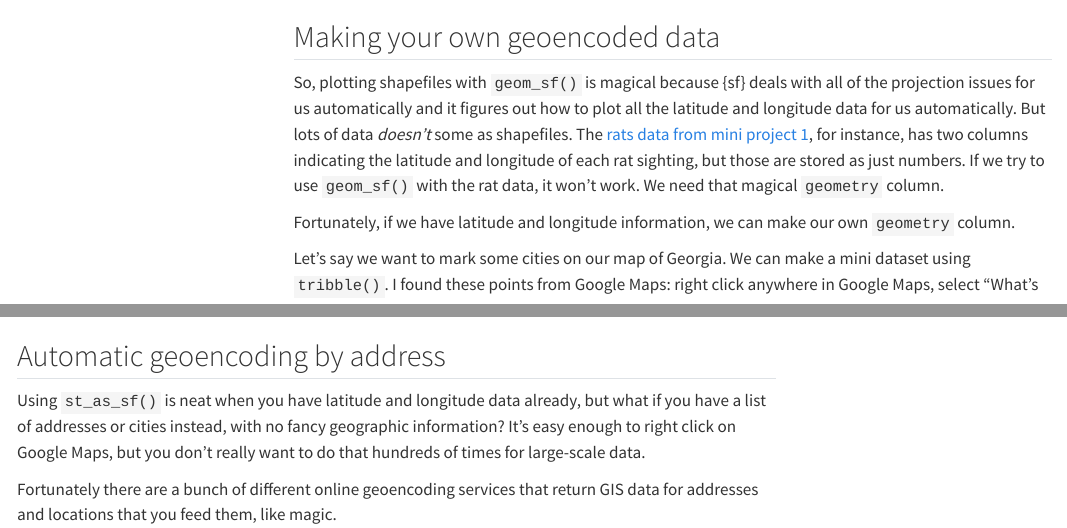
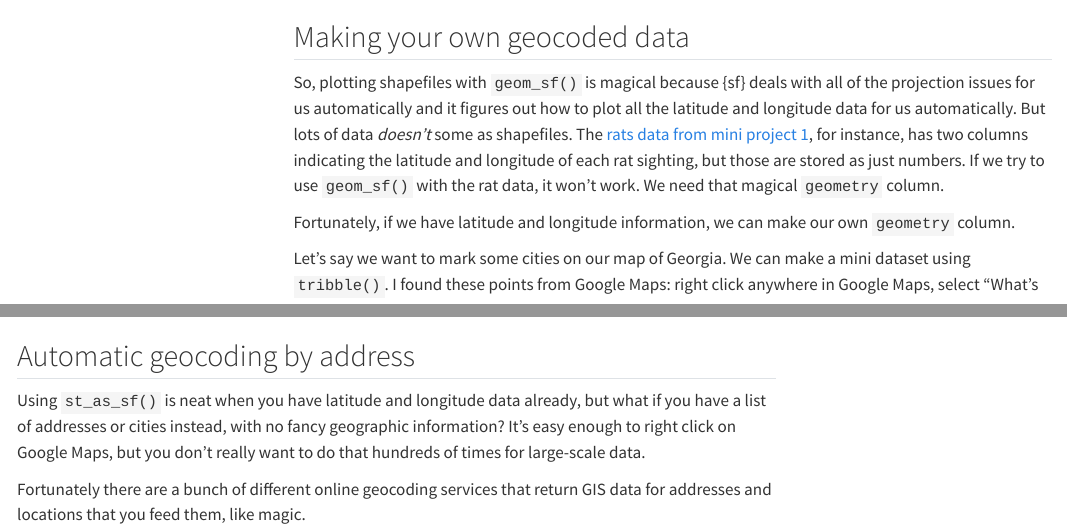
Before and after one commit to andrewheiss/datavizs23.classes.andrewheiss.com, a Quarto document (example/12-example.qmd): the page in a window 1100 px wide, from 18680 px down, and a second part further down, joined at a grey line. Rendered offline with R 4.5, knitr and Pandoc in place of Quarto, with nearby package versions; some code elsewhere in the file could not run offline; menus at the side of the page are left out; long lines of code are wrapped.

Commit message:
Add links and change to "geocode" since that's actually a word

````diff
--- a/example/12-example.qmd
+++ b/example/12-example.qmd
@@ -559,7 +559,7 @@ ga_schools_fixed %>%
 ```
 
 
-## Making your own geoencoded data
+## Making your own geocoded data
 
 So, plotting shapefiles with `geom_sf()` is magical because {sf} deals with all of the projection issues for us automatically and it figures out how to plot all the latitude and longitude data for us automatically. But lots of data *doesn't* some as shapefiles. The [rats data from mini project 1](/assignment/01-mini-project.qmd), for instance, has two columns indicating the latitude and longitude of each rat sighting, but those are stored as just numbers. If we try to use `geom_sf()` with the rat data, it won't work. We need that magical `geometry` column.
 
@@ -607,11 +607,11 @@ ggplot() +
   theme_void()
 ```
 
-## Automatic geoencoding by address
+## Automatic geocoding by address
 
 Using `st_as_sf()` is neat when you have latitude and longitude data already, but what if you have a list of addresses or cities instead, with no fancy geographic information? It's easy enough to right click on Google Maps, but you don't really want to do that hundreds of times for large-scale data.
 
-Fortunately there are a bunch of different online geoencoding services that return GIS data for addresses and locations that you feed them, like magic.
+Fortunately there are a bunch of different online geocoding services that return GIS data for addresses and locations that you feed them, like magic.
 
 The easiest way to use any of these services is to use the [{tidygeocoder}](https://jessecambon.github.io/tidygeocoder/) package, which connects with all these different free and paid services (run `?geo` in R for complete details):
 
````
Also changed, not shown: assignment/12-exercise.qmd (+1 -1 lines), content/12-content.qmd (+3 -0 lines), 1 other file.
